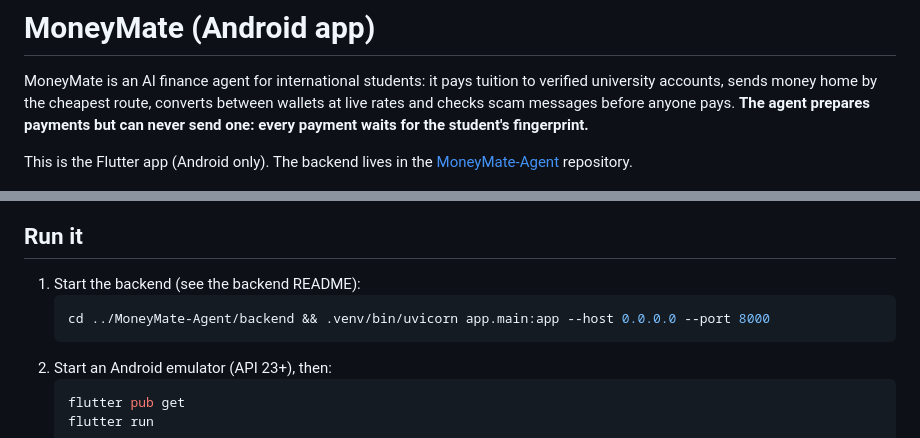
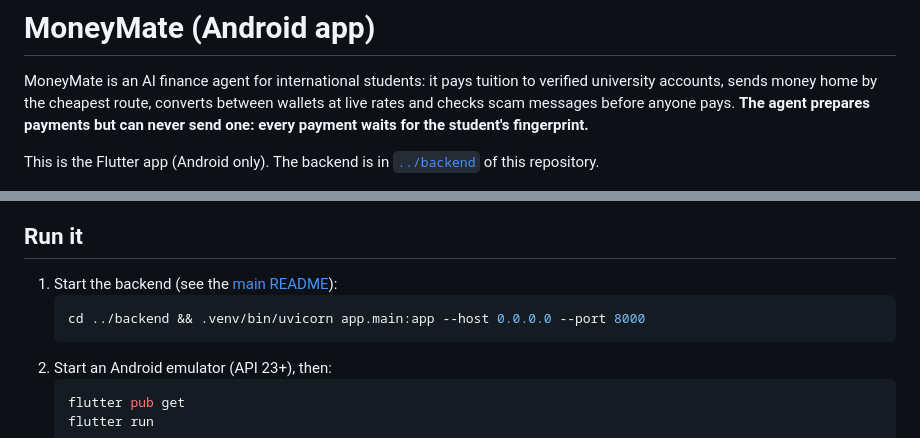
Before and after one commit to Kiyas-Mahmud/MoneyMate-Agent, a Markdown page: app/README.md, 2 parts joined by grey strips. GitHub-like rendering.

````diff
--- a/app/README.md
+++ b/app/README.md
@@ -5,16 +5,15 @@ sends money home by the cheapest route, converts between wallets at live rates a
 anyone pays. **The agent prepares payments but can never send one: every payment waits for the student's
 fingerprint.**
 
-This is the Flutter app (Android only). The backend lives in the
-[MoneyMate-Agent](https://github.com/Kiyas-Mahmud/MoneyMate-Agent) repository.
+This is the Flutter app (Android only). The backend is in [`../backend`](../backend) of this repository.
 
 ![Agent chat](docs/screens/step4-agent.png)
 
 ## Run it
 
-1. Start the backend (see the backend README):
+1. Start the backend (see the [main README](../README.md)):
    ```bash
-   cd ../MoneyMate-Agent/backend && .venv/bin/uvicorn app.main:app --host 0.0.0.0 --port 8000
+   cd ../backend && .venv/bin/uvicorn app.main:app --host 0.0.0.0 --port 8000
    ```
 2. Start an Android emulator (API 23+), then:
    ```bash
````
Also changed, not shown: README.md (+12 -9 lines).
